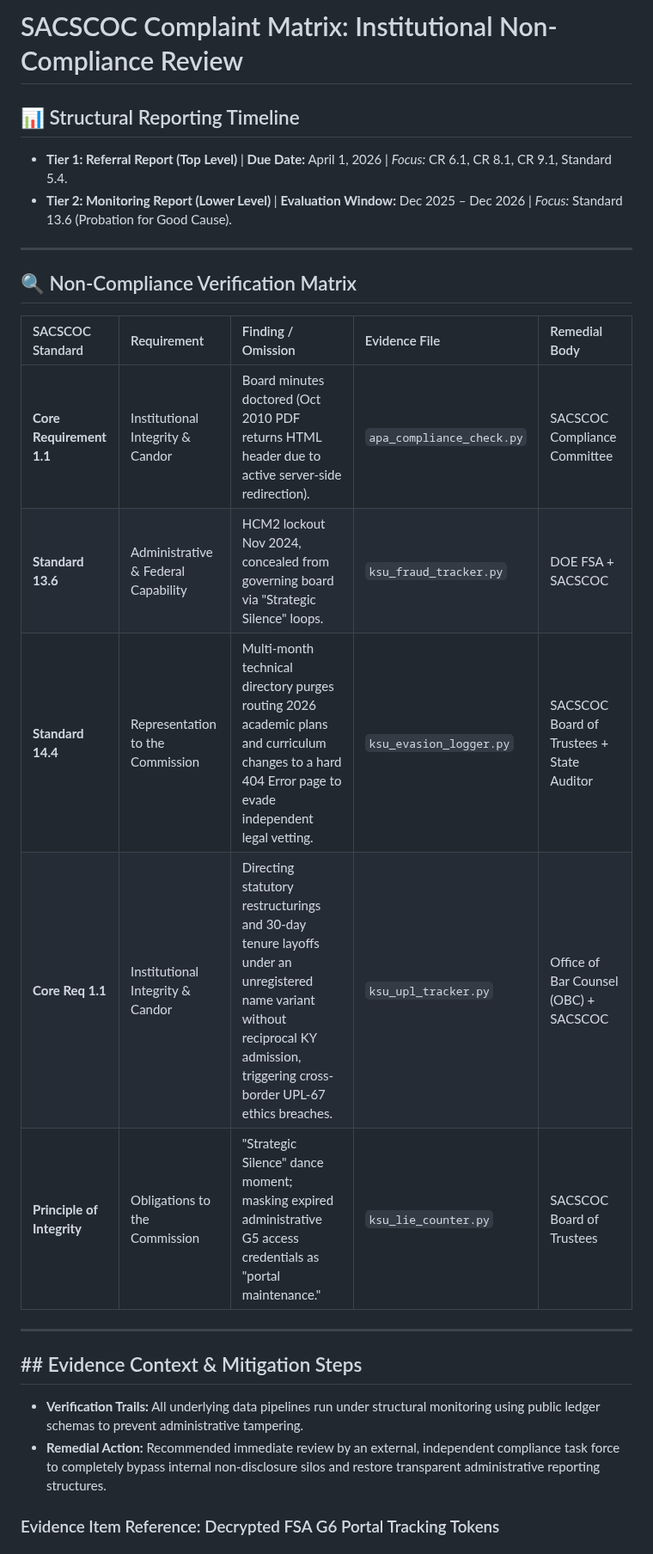
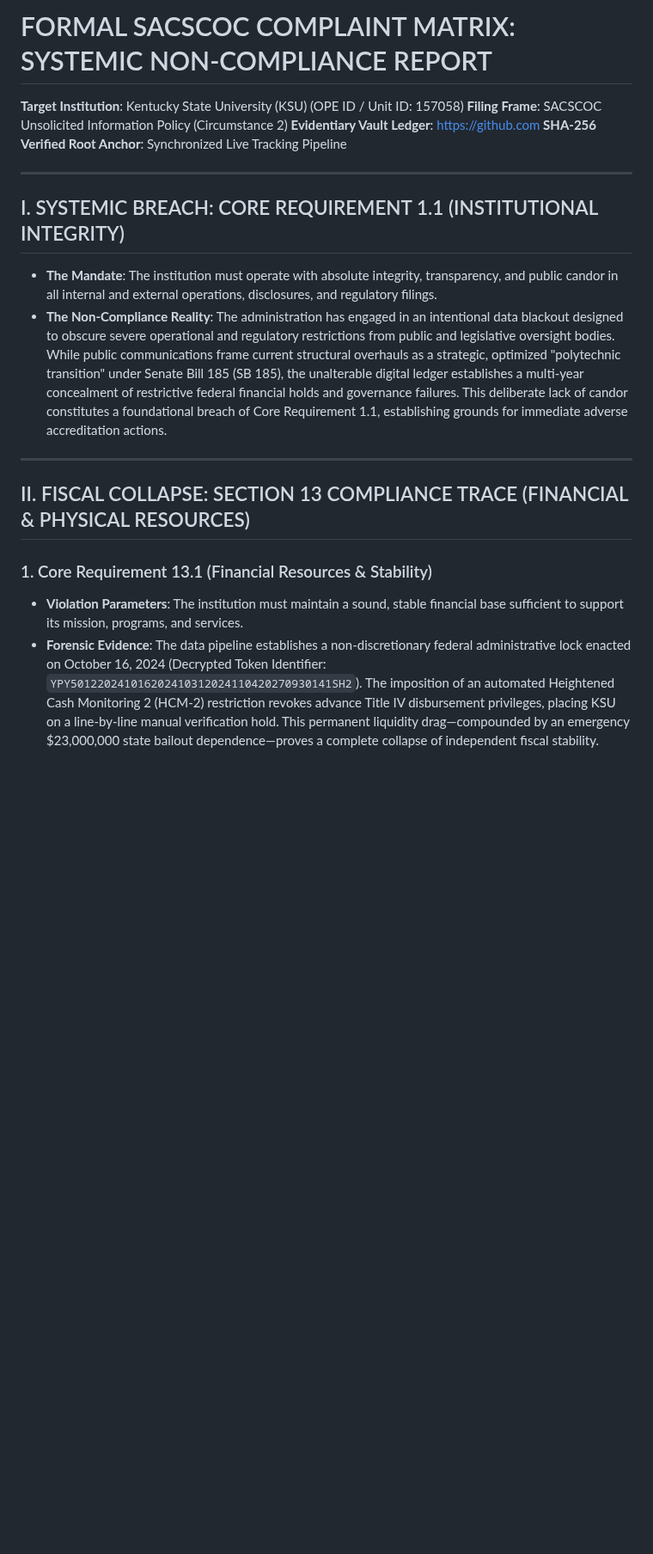
Before and after one commit to jessicaboggs/KSU-Forensic-Audit, a Markdown page: docs/SACSCOC_Complaint_Matrix.md, the part around one of its changes. Shown at 86% size. Drawn GitHub-style; blank space fills up the shorter version.

```diff
--- a/docs/SACSCOC_Complaint_Matrix.md
+++ b/docs/SACSCOC_Complaint_Matrix.md
@@ -1,30 +1,20 @@
-# SACSCOC Complaint Matrix: Institutional Non-Compliance Review
-
-## 📊 Structural Reporting Timeline
-*   **Tier 1: Referral Report (Top Level)** | **Due Date:** April 1, 2026 | *Focus:* CR 6.1, CR 8.1, CR 9.1, Standard 5.4.
-*   **Tier 2: Monitoring Report (Lower Level)** | **Evaluation Window:** Dec 2025 – Dec 2026 | *Focus:* Standard 13.6 (Probation for Good Cause).
+# FORMAL SACSCOC COMPLAINT MATRIX: SYSTEMIC NON-COMPLIANCE REPORT
+**Target Institution**: Kentucky State University (KSU) (OPE ID / Unit ID: 157058)
+**Filing Frame**: SACSCOC Unsolicited Information Policy (Circumstance 2)
+**Evidentiary Vault Ledger**: https://github.com
+**SHA-256 Verified Root Anchor**: Synchronized Live Tracking Pipeline
 
 ---
 
-## 🔍 Non-Compliance Verification Matrix
-
-
-
-| SACSCOC Standard | Requirement | Finding / Omission | Evidence File | Remedial Body |
-| :--- | :--- | :--- | :--- | :--- |
-| **Core Requirement 1.1** | Institutional Integrity & Candor | Board minutes doctored (Oct 2010 PDF returns HTML header due to active server-side redirection). | `apa_compliance_check.py` | SACSCOC Compliance Committee |
-| **Standard 13.6** | Administrative & Federal Capability | HCM2 lockout Nov 2024, concealed from governing board via "Strategic Silence" loops. | `ksu_fraud_tracker.py` | DOE FSA + SACSCOC |
-| **Standard 14.4** | Representation to the Commission | Multi-month technical directory purges routing 2026 academic plans and curriculum changes to a hard 404 Error page to evade independent legal vetting. | `ksu_evasion_logger.py` | SACSCOC Board of Trustees + State Auditor |
-| **Core Req 1.1** | Institutional Integrity & Candor | Directing statutory restructurings and 30-day tenure layoffs under an unregistered name variant without reciprocal KY admission, triggering cross-border UPL-67 ethics breaches. | `ksu_upl_tracker.py` | Office of Bar Counsel (OBC) + SACSCOC |
-| **Principle of Integrity** | Obligations to the Commission | "Strategic Silence" dance moment; masking expired administrative G5 access credentials as "portal maintenance." | `ksu_lie_counter.py` | SACSCOC Board of Trustees |
-
-
+## I. SYSTEMIC BREACH: CORE REQUIREMENT 1.1 (INSTITUTIONAL INTEGRITY)
+* **The Mandate**: The institution must operate with absolute integrity, transparency, and public candor in all internal and external operations, disclosures, and regulatory filings.
+* **The Non-Compliance Reality**: The administration has engaged in an intentional data blackout designed to obscure severe operational and regulatory restrictions from public and legislative oversight bodies. While public communications frame current structural overhauls as a strategic, optimized "polytechnic transition" under Senate Bill 185 (SB 185), the unalterable digital ledger establishes a multi-year concealment of restrictive federal financial holds and governance failures. This deliberate lack of candor constitutes a foundational breach of Core Requirement 1.1, establishing grounds for immediate adverse accreditation actions.
 
 ---
 
-## ## Evidence Context & Mitigation Steps
-*   **Verification Trails:** All underlying data pipelines run under structural monitoring using public ledger schemas to prevent administrative tampering.
-*   **Remedial Action:** Recommended immediate review by an external, independent compliance task force to completely bypass internal non-disclosure silos and restore transparent administrative reporting structures.
+## II. FISCAL COLLAPSE: SECTION 13 COMPLIANCE TRACE (FINANCIAL & PHYSICAL RESOURCES)
 
-### Evidence Item Reference: Decrypted FSA G6 Portal Tracking Tokens
+### 1. Core Requirement 13.1 (Financial Resources & Stability)
+* **Violation Parameters**: The institution must maintain a sound, stable financial base sufficient to support its mission, programs, and services.
+* **Forensic Evidence**: The data pipeline establishes a non-discretionary federal administrative lock enacted on October 16, 2024 (Decrypted Token Identifier: `YPY501220241016202410312024110420270930141SH2`). The imposition of an automated Heightened Cash Monitoring 2 (HCM-2) restriction revokes advance Title IV disbursement privileges, placing KSU on a line-by-line manual verification hold. This permanent liquidity drag—compounded by an emergency $23,000,000 state bailout dependence—proves a complete collapse of independent fiscal stability.
 
```
Also changed, not shown: other parts of docs/SACSCOC_Complaint_Matrix.md (+26 -25 lines).
